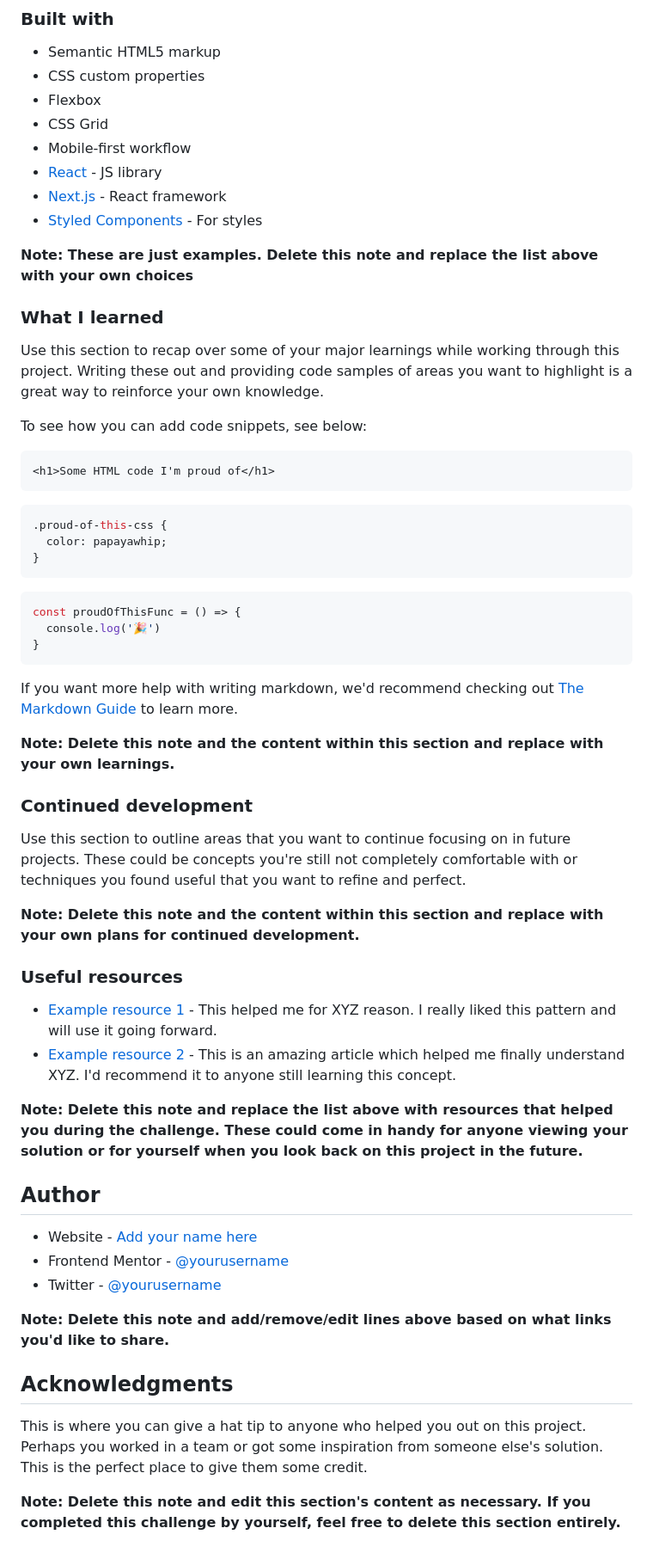
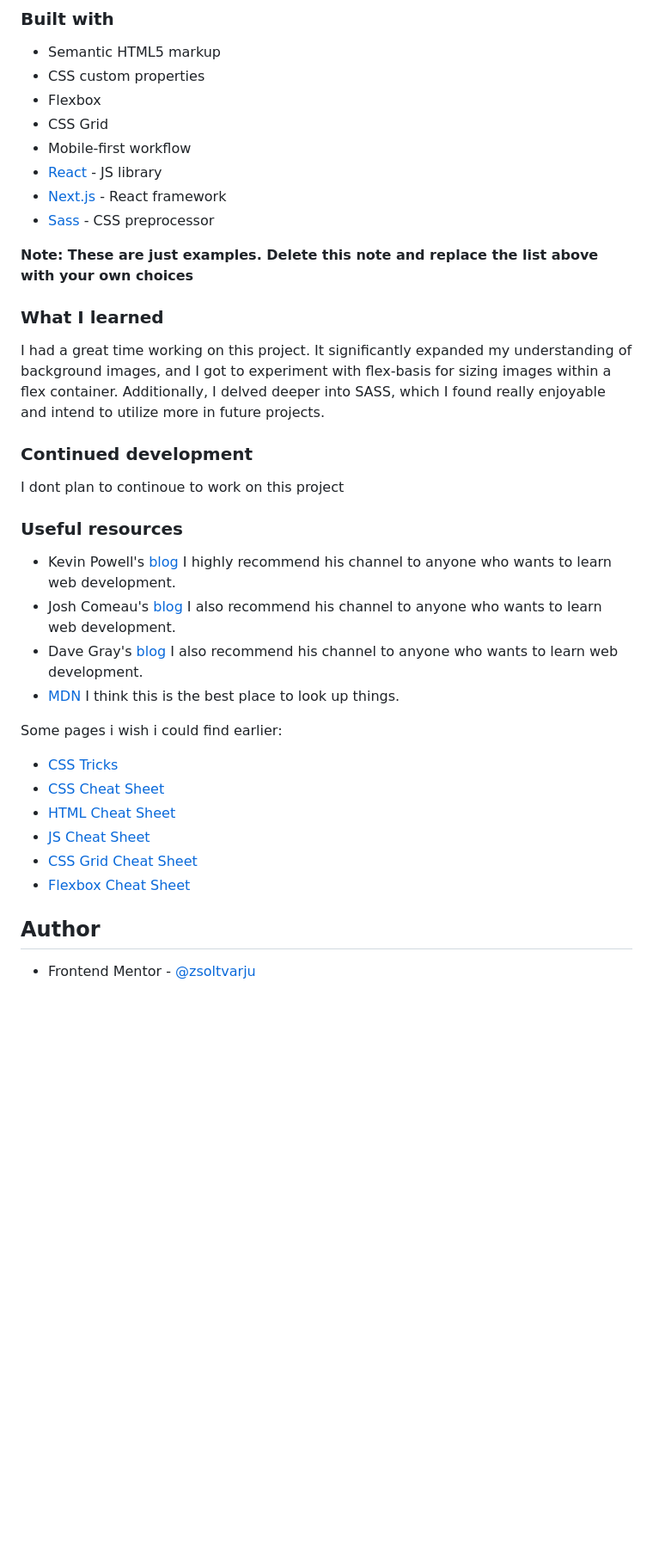
Before and after one commit to zsoolti8917/meet-landing-page, a Markdown page: README-template.md, the part around the change printed below. Shown: that part at 86% size. GitHub-like rendering; blank space fills up the shorter version.

````diff
--- a/README-template.md
+++ b/README-template.md
@@ -55,57 +52,34 @@ Then crop/optimize/edit your image however you like, add it to your project, and
 - Mobile-first workflow
 - [React](https://reactjs.org/) - JS library
 - [Next.js](https://nextjs.org/) - React framework
-- [Styled Components](https://styled-components.com/) - For styles
+- [Sass](https://sass-lang.com/) - CSS preprocessor
 
 **Note: These are just examples. Delete this note and replace the list above with your own choices**
 
 ### What I learned
 
-Use this section to recap over some of your major learnings while working through this project. Writing these out and providing code samples of areas you want to highlight is a great way to reinforce your own knowledge.
 
-To see how you can add code snippets, see below:
-
-```html
-<h1>Some HTML code I'm proud of</h1>
-```
-```css
-.proud-of-this-css {
-  color: papayawhip;
-}
-```
-```js
-const proudOfThisFunc = () => {
-  console.log('🎉')
-}
-```
-
-If you want more help with writing markdown, we'd recommend checking out [The Markdown Guide](https://www.markdownguide.org/) to learn more.
-
-**Note: Delete this note and the content within this section and replace with your own learnings.**
+I had a great time working on this project. It significantly expanded my understanding of background images, and I got to experiment with flex-basis for sizing images within a flex container. Additionally, I delved deeper into SASS, which I found really enjoyable and intend to utilize more in future projects.
 
 ### Continued development
 
-Use this section to outline areas that you want to continue focusing on in future projects. These could be concepts you're still not completely comfortable with or techniques you found useful that you want to refine and perfect.
-
-**Note: Delete this note and the content within this section and replace with your own plans for continued development.**
+I dont plan to continoue to work on this project
 
 ### Useful resources
 
-- [Example resource 1](https://www.example.com) - This helped me for XYZ reason. I really liked this pattern and will use it going forward.
-- [Example resource 2](https://www.example.com) - This is an amazing article which helped me finally understand XYZ. I'd recommend it to anyone still learning this concept.
+- Kevin Powell's  [blog](https://www.kevinpowell.co/) I highly recommend his channel to anyone who wants to learn web development.
+- Josh Comeau's [blog](https://www.joshwcomeau.com/) I also recommend his channel to anyone who wants to learn web development.
+- Dave Gray's [blog](https://daveceddia.com/) I also recommend his channel to anyone who wants to learn web development.
+- [MDN](https://developer.mozilla.org/en-US/) I think this is the best place to look up things.
 
-**Note: Delete this note and replace the list above with resources that helped you during the challenge. These could come in handy for anyone viewing your solution or for yourself when you look back on this project in the future.**
+Some pages i wish i could find earlier:
+- [CSS Tricks](https://css-tricks.com/)
+- [CSS Cheat Sheet](https://htmlcheatsheet.com/css/)
+- [HTML Cheat Sheet](https://htmlcheatsheet.com/)
+- [JS Cheat Sheet](https://htmlcheatsheet.com/js/)
+- [CSS Grid Cheat Sheet](https://grid.malven.co/)
+- [Flexbox Cheat Sheet](https://flexbox.malven.co/)
 
 ## Author
 
-- Website - [Add your name here](https://www.your-site.com)
-- Frontend Mentor - [@yourusername](https://www.frontendmentor.io/profile/yourusername)
-- Twitter - [@yourusername](https://www.twitter.com/yourusername)
-
-**Note: Delete this note and add/remove/edit lines above based on what links you'd like to share.**
-
-## Acknowledgments
-
-This is where you can give a hat tip to anyone who helped you out on this project. Perhaps you worked in a team or got some inspiration from someone else's solution. This is the perfect place to give them some credit.
-
-**Note: Delete this note and edit this section's content as necessary. If you completed this challenge by yourself, feel free to delete this section entirely.**
+- Frontend Mentor - [@zsoltvarju](https://www.frontendmentor.io/profile/zsoltvarju)
````
Also changed, not shown: other parts of README-template.md (+19 -22 lines), solution/meetPC.png (added), solution/meetPhone.png (added).
